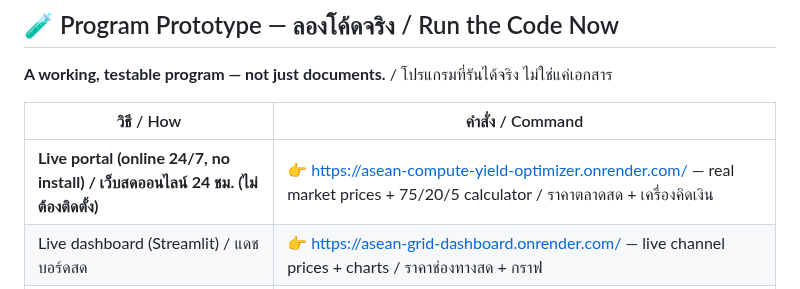
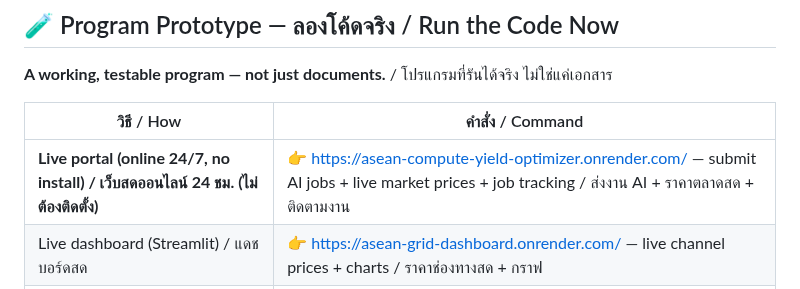
Before and after one commit to Chanan1363/Asean-compute-yield-optimizer, a Markdown page: README.md, the part around one of its changes. Drawn GitHub-style.

Commit message:
README: อัปเดตคำอธิบาย Customer Portal v2 (หน้าร้านรับงาน — ส่งงาน/ราคาสด/ติดตามงาน)

```diff
--- a/README.md
+++ b/README.md
@@ -177,7 +177,7 @@ We completely reject speculative, bubble-based web3 metrics. Our native token
 
 | วิธี / How | คำสั่ง / Command |
 |---|---|
-| **Live portal (online 24/7, no install) / เว็บสดออนไลน์ 24 ชม. (ไม่ต้องติดตั้ง)** | 👉 https://asean-compute-yield-optimizer.onrender.com/ — real market prices + 75/20/5 calculator / ราคาตลาดสด + เครื่องคิดเงิน |
+| **Live portal (online 24/7, no install) / เว็บสดออนไลน์ 24 ชม. (ไม่ต้องติดตั้ง)** | 👉 https://asean-compute-yield-optimizer.onrender.com/ — submit AI jobs + live market prices + job tracking / ส่งงาน AI + ราคาตลาดสด + ติดตามงาน |
 | Live dashboard (Streamlit) / แดชบอร์ดสด | 👉 https://asean-grid-dashboard.onrender.com/ — live channel prices + charts / ราคาช่องทางสด + กราฟ |
 | API Docs (Swagger UI) / เอกสาร API | 👉 https://asean-compute-yield-optimizer.onrender.com/docs — try every endpoint live / ลองยิง API ทุกตัวได้สดๆ |
 | Full live demo (no install) / สาธิตเต็มระบบ (ไม่ต้องติดตั้ง) | `python prototype/demo.py` |
```
Also changed, not shown: other parts of README.md (+1 -1 lines).
